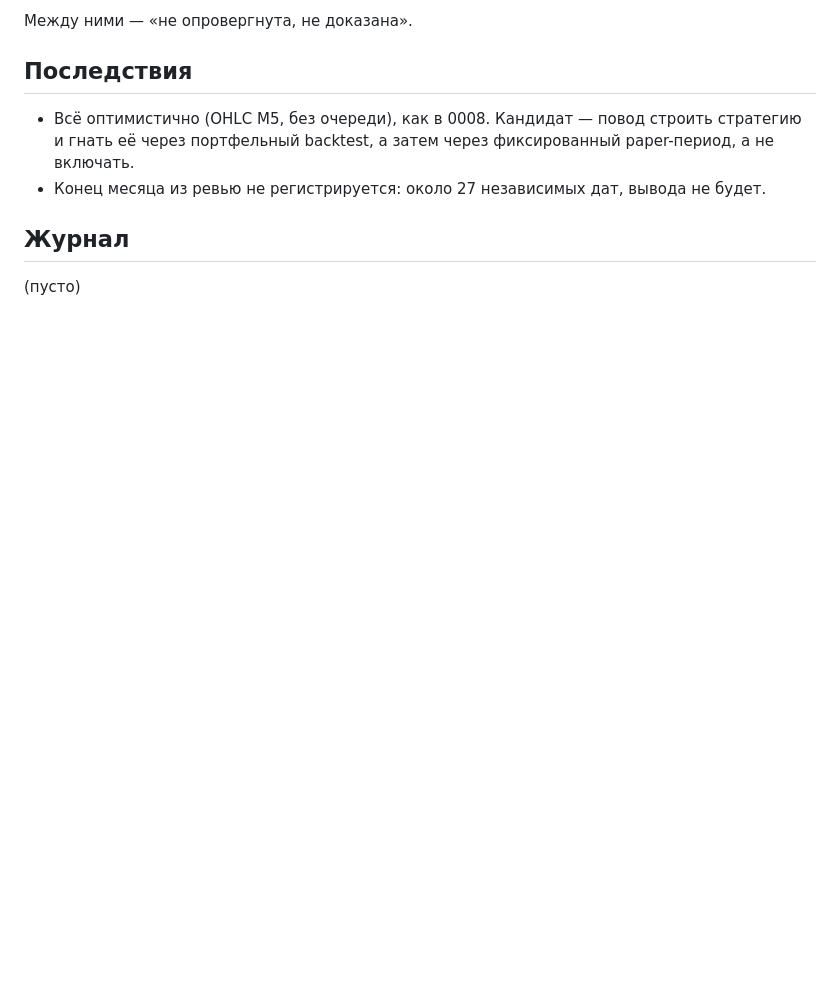
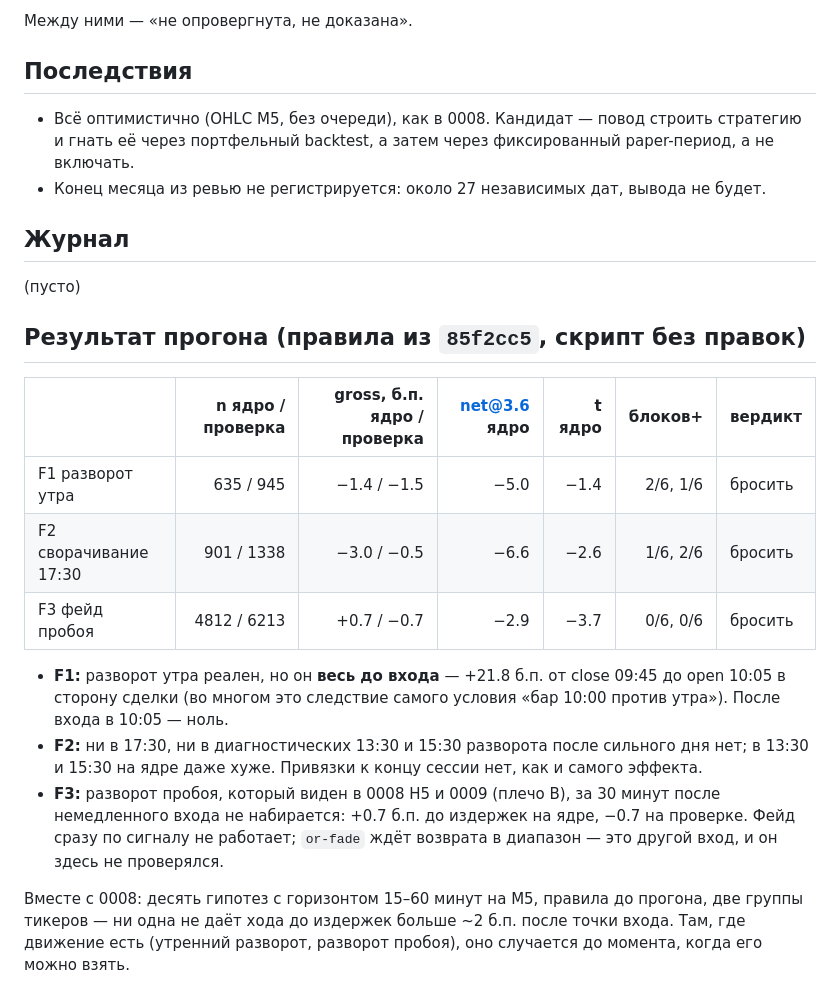
Before and after one commit to motokazmin/bcs-trading-bot, a Markdown page: docs/analysis/0011-screen-preregistration-fable.md, the part around the change. Drawn GitHub-style; blank space fills up the shorter version.

Commit message:
docs(analysis): 0011 — результат: три гипотезы Fable отброшены
Разворот утра происходит до входа, сворачивания дня к 17:30 нет,
немедленный фейд пробоя ORB +0.7 б.п. до издержек.

Co-Authored-By: Claude Opus 5.5 <noreply@anthropic.com>

```diff
--- a/docs/analysis/0011-screen-preregistration-fable.md
+++ b/docs/analysis/0011-screen-preregistration-fable.md
@@ -75,3 +75,23 @@
 ## Журнал
 
 (пусто)
+
+## Результат прогона (правила из `85f2cc5`, скрипт без правок)
+
+| | n ядро / проверка | gross, б.п. ядро / проверка | net@3.6 ядро | t ядро | блоков+ | вердикт |
+|---|---:|---:|---:|---:|---:|---|
+| F1 разворот утра | 635 / 945 | −1.4 / −1.5 | −5.0 | −1.4 | 2/6, 1/6 | бросить |
+| F2 сворачивание 17:30 | 901 / 1338 | −3.0 / −0.5 | −6.6 | −2.6 | 1/6, 2/6 | бросить |
+| F3 фейд пробоя | 4812 / 6213 | +0.7 / −0.7 | −2.9 | −3.7 | 0/6, 0/6 | бросить |
+
+- **F1:** разворот утра реален, но он **весь до входа** — +21.8 б.п. от close 09:45 до open 10:05 в сторону
+  сделки (во многом это следствие самого условия «бар 10:00 против утра»). После входа в 10:05 — ноль.
+- **F2:** ни в 17:30, ни в диагностических 13:30 и 15:30 разворота после сильного дня нет; в 13:30 и 15:30
+  на ядре даже хуже. Привязки к концу сессии нет, как и самого эффекта.
+- **F3:** разворот пробоя, который виден в 0008 H5 и 0009 (плечо B), за 30 минут после немедленного входа
+  не набирается: +0.7 б.п. до издержек на ядре, −0.7 на проверке. Фейд сразу по сигналу не работает;
+  `or-fade` ждёт возврата в диапазон — это другой вход, и он здесь не проверялся.
+
+Вместе с 0008: десять гипотез с горизонтом 15–60 минут на M5, правила до прогона, две группы тикеров —
+ни одна не даёт хода до издержек больше ~2 б.п. после точки входа. Там, где движение есть (утренний
+разворот, разворот пробоя), оно случается до момента, когда его можно взять.
```
Also changed, not shown: docs/analysis/state.md (+6 -0 lines).
